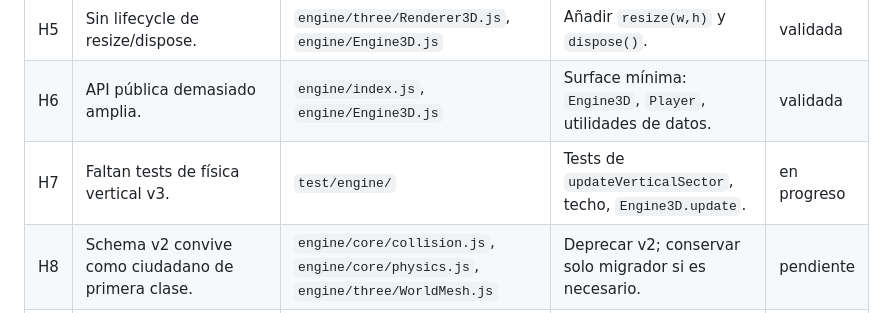
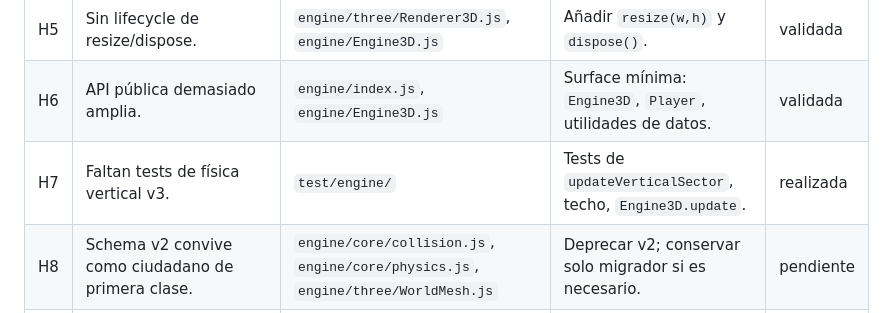
Before and after one commit to CHIMIgb/Iliac-Engine, a Markdown page: ROADMAP.md, the part around the change. Rendered like a GitHub page.

Commit message:
docs: marca H7 como realizada en ROADMAP

```diff
--- a/ROADMAP.md
+++ b/ROADMAP.md
@@ -899,7 +899,7 @@ Ver también: desglose conceptual original en las secciones → §1 Visión, §2
 | H4 | `computeVertexNormals()` innecesario en superficies planas. | `engine/three/SectorGeometry.js` | Normales analíticas; eliminar cálculo del path caliente. | validada |
 | H5 | Sin lifecycle de resize/dispose. | `engine/three/Renderer3D.js`, `engine/Engine3D.js` | Añadir `resize(w,h)` y `dispose()`. | validada |
 | H6 | API pública demasiado amplia. | `engine/index.js`, `engine/Engine3D.js` | Surface mínima: `Engine3D`, `Player`, utilidades de datos. | validada |
-| H7 | Faltan tests de física vertical v3. | `test/engine/` | Tests de `updateVerticalSector`, techo, `Engine3D.update`. | en progreso |
+| H7 | Faltan tests de física vertical v3. | `test/engine/` | Tests de `updateVerticalSector`, techo, `Engine3D.update`. | realizada |
 | H8 | Schema v2 convive como ciudadano de primera clase. | `engine/core/collision.js`, `engine/core/physics.js`, `engine/three/WorldMesh.js` | Deprecar v2; conservar solo migrador si es necesario. | pendiente |
 | H9 | Carga de texturas secuencial + mutación de texturas en `makeMaterial`. | `engine/three/textures.js` | `Promise.all` en carga; setear filtros una sola vez. | pendiente |
 
```
